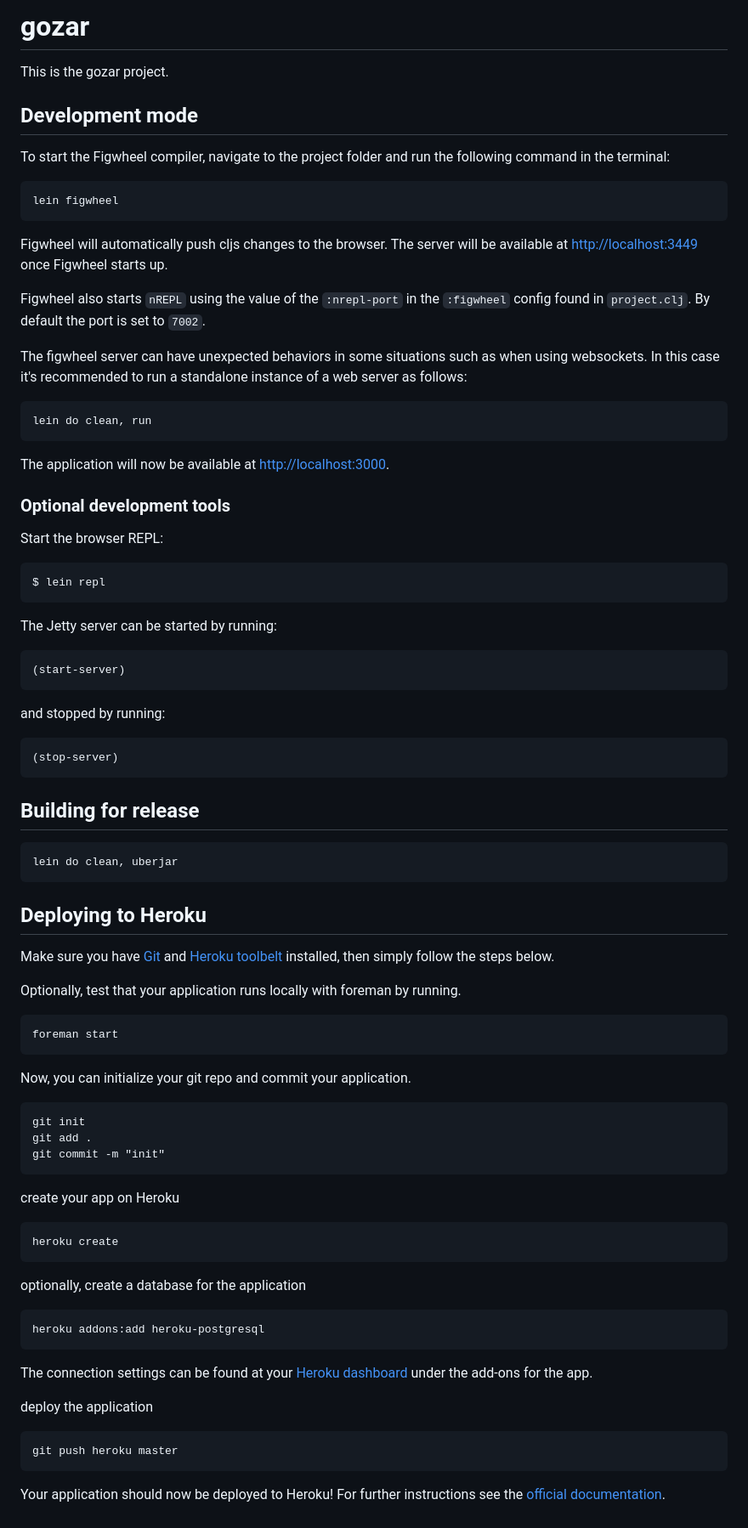
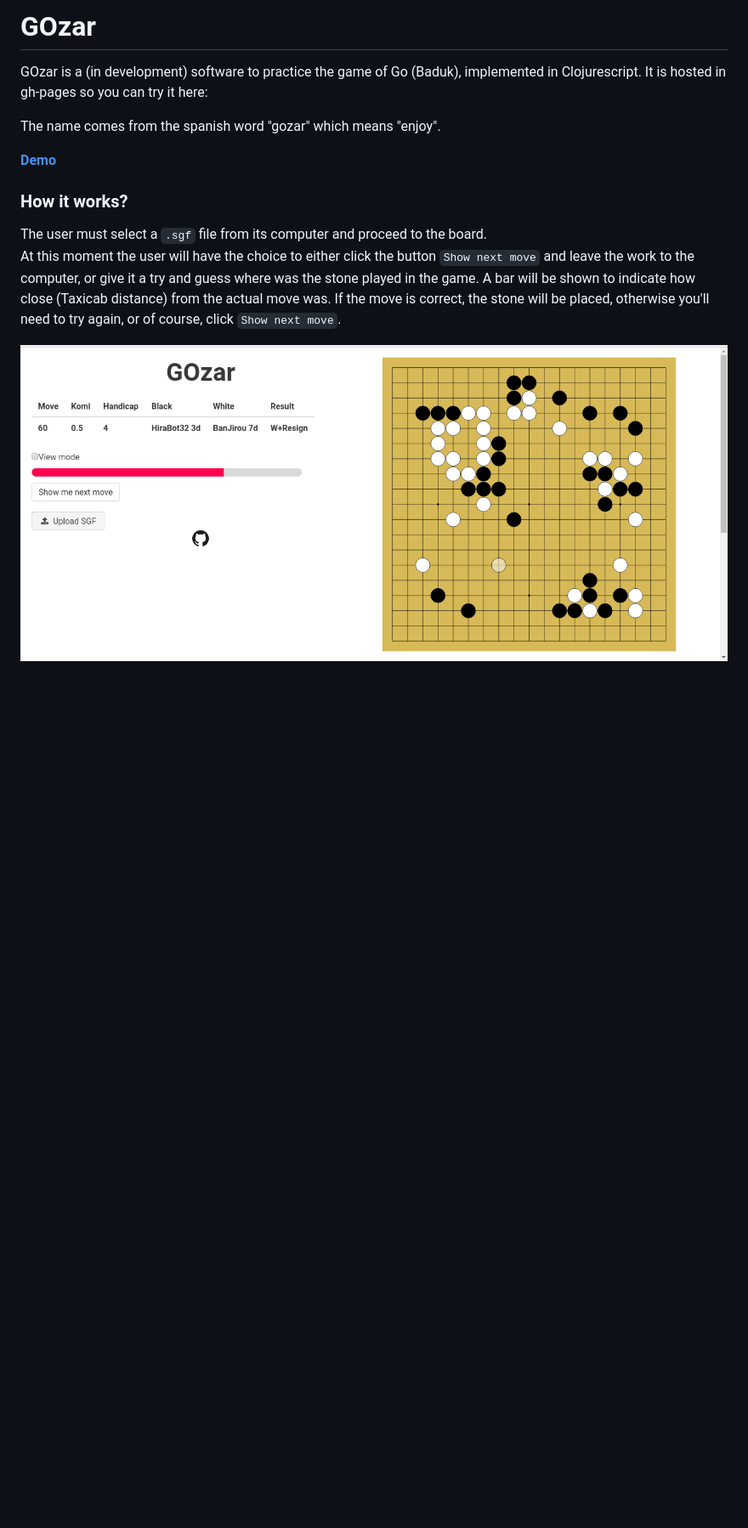
Before and after one commit to Average-user/gozar, a Markdown page: README.md, the part around the change. Shown at 85% size. GitHub-like rendering; pictures changed too: resources/public/img/demo.png (added); blank space fills up the shorter version.

````diff
--- a/README.md
+++ b/README.md
@@ -1,90 +1,22 @@
-# gozar
+# GOzar
 
-This is the gozar project.
+GOzar is a (in development) software to practice the game of Go (Baduk),
+implemented in Clojurescript. It is hosted in gh-pages so you can try it
+here:
 
-## Development mode
+The name comes from the spanish word "gozar" which means "enjoy".
 
-To start the Figwheel compiler, navigate to the project folder and run the following command in the terminal:
-
-```
-lein figwheel
-```
-
-Figwheel will automatically push cljs changes to the browser. The server will be available at [http://localhost:3449](http://localhost:3449) once Figwheel starts up.
-
-Figwheel also starts `nREPL` using the value of the `:nrepl-port` in the `:figwheel`
-config found in `project.clj`. By default the port is set to `7002`.
-
-The figwheel server can have unexpected behaviors in some situations such as when using
-websockets. In this case it's recommended to run a standalone instance of a web server as follows:
-
-```
-lein do clean, run
-```
-
-The application will now be available at [http://localhost:3000](http://localhost:3000).
+[**Demo**](https://average-user.github.io/gozar/)
 
 
-### Optional development tools
+### How it works?
 
-Start the browser REPL:
+The user must select a `.sgf` file from its computer and proceed to the board.\
+At this moment the user will have the choice to either click the button `Show next move`
+and leave the work to the computer, or give it a try and guess where was
+the stone played in the game. A bar will be shown to indicate how close
+(Taxicab distance) from the actual move was. If the move is correct, the stone
+will be placed, otherwise you'll need to try again, or of course, click
+`Show next move`.
 
-```
-$ lein repl
-```
-The Jetty server can be started by running:
-
-```clojure
-(start-server)
-```
-and stopped by running:
-```clojure
-(stop-server)
-```
-
-
-## Building for release
-
-```
-lein do clean, uberjar
-```
-
-## Deploying to Heroku
-
-Make sure you have [Git](http://git-scm.com/downloads) and [Heroku toolbelt](https://toolbelt.heroku.com/) installed, then simply follow the steps below.
-
-Optionally, test that your application runs locally with foreman by running.
-
-```
-foreman start
-```
-
-Now, you can initialize your git repo and commit your application.
-
-```
-git init
-git add .
-git commit -m "init"
-```
-create your app on Heroku
-
-```
-heroku create
-```
-
-optionally, create a database for the application
-
-```
-heroku addons:add heroku-postgresql
-```
-
-The connection settings can be found at your [Heroku dashboard](https://dashboard.heroku.com/apps/) under the add-ons for the app.
-
-deploy the application
-
-```
-git push heroku master
-```
-
-Your application should now be deployed to Heroku!
-For further instructions see the [official documentation](https://devcenter.heroku.com/articles/clojure).
+![](https://github.com/Average-user/gozar/blob/master/resources/public/img/demo.png?raw=true)
````
Also changed, not shown: resources/public/img/github.png (added), 3 other files.
